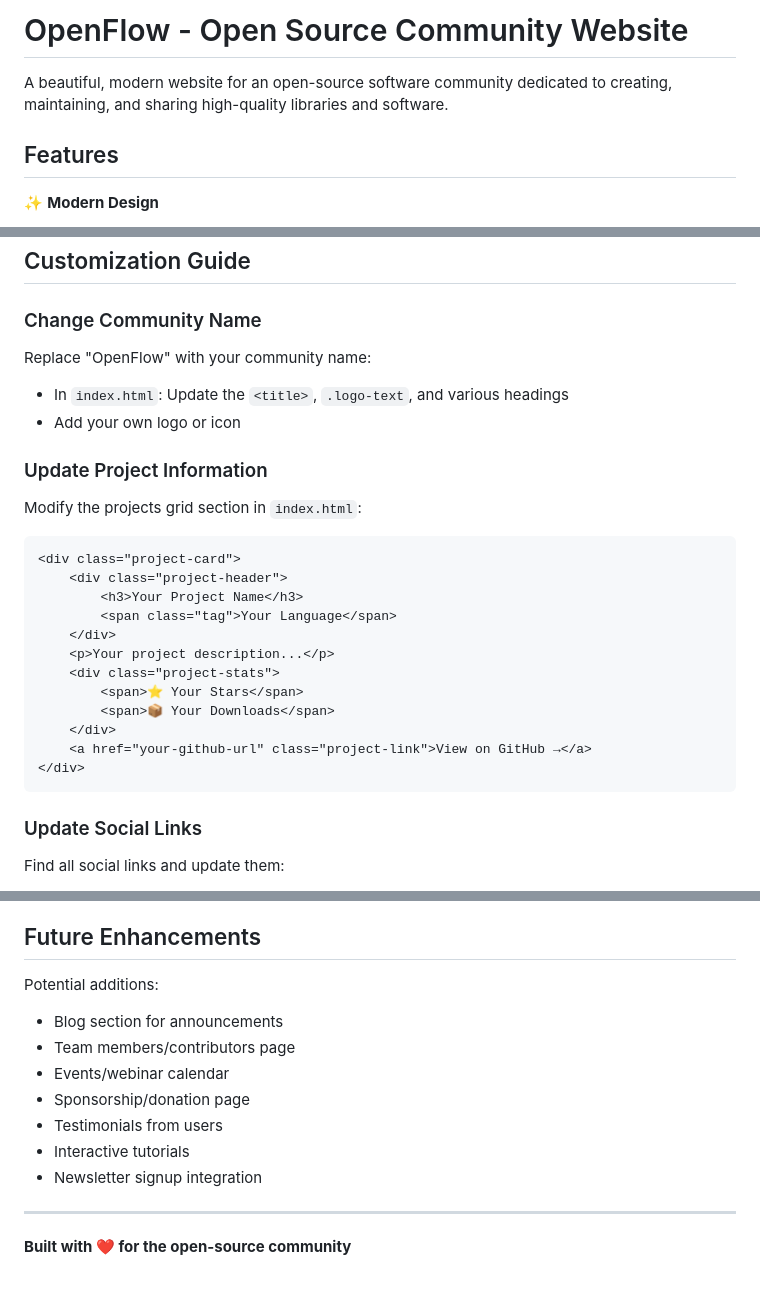
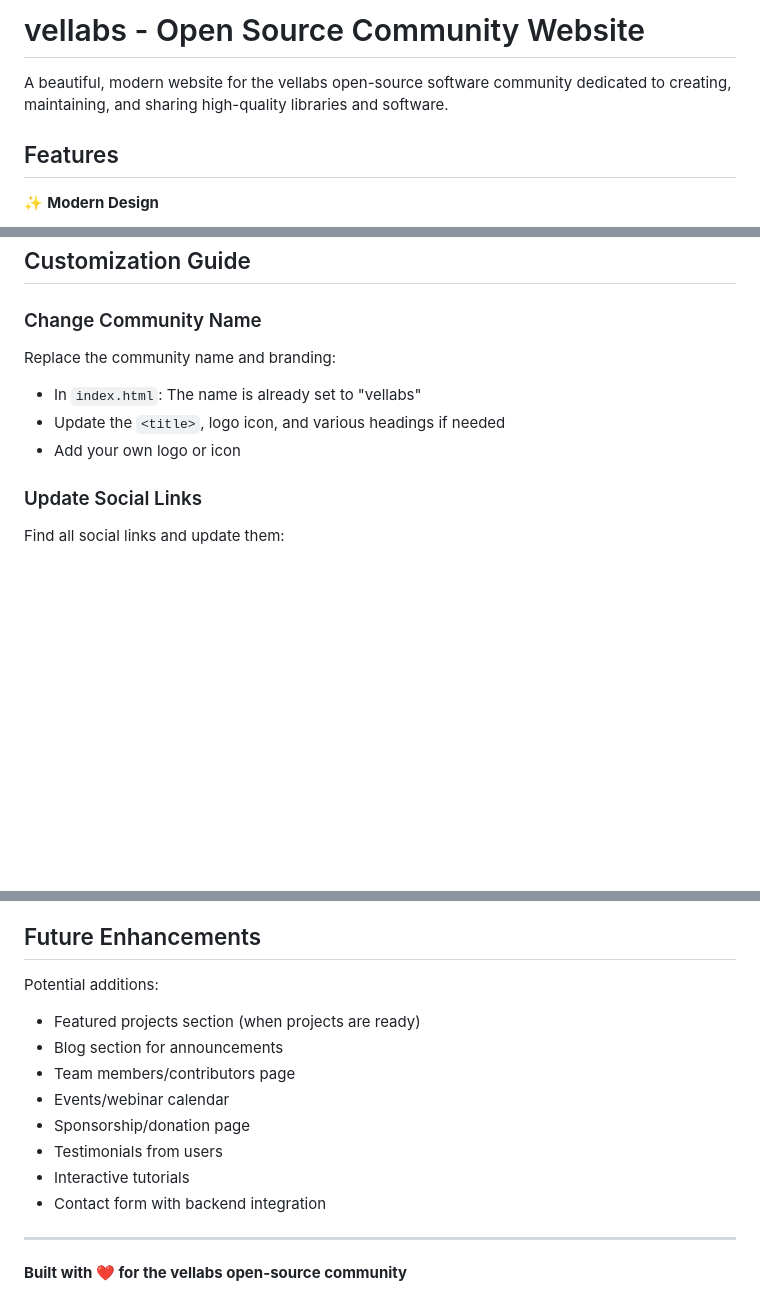
Before and after one commit to Vellabs/vellabs.github.io, a Markdown page: README.md, 3 parts joined by grey strips. Drawn GitHub-style; blank space fills up the shorter version.

````diff
--- a/README.md
+++ b/README.md
@@ -1,6 +1,6 @@
-# OpenFlow - Open Source Community Website
+# vellabs - Open Source Community Website
 
-A beautiful, modern website for an open-source software community dedicated to creating, maintaining, and sharing high-quality libraries and software.
+A beautiful, modern website for the vellabs open-source software community dedicated to creating, maintaining, and sharing high-quality libraries and software.
 
 ## Features
 
@@ -79,26 +77,10 @@ A beautiful, modern website for an open-source software community dedicated to c
 ## Customization Guide
 
 ### Change Community Name
-Replace "OpenFlow" with your community name:
-- In `index.html`: Update the `<title>`, `.logo-text`, and various headings
+Replace the community name and branding:
+- In `index.html`: The name is already set to "vellabs"
+- Update the `<title>`, logo icon, and various headings if needed
 - Add your own logo or icon
-
-### Update Project Information
-Modify the projects grid section in `index.html`:
-```html
-<div class="project-card">
-    <div class="project-header">
-        <h3>Your Project Name</h3>
-        <span class="tag">Your Language</span>
-    </div>
-    <p>Your project description...</p>
-    <div class="project-stats">
-        <span>⭐ Your Stars</span>
-        <span>📦 Your Downloads</span>
-    </div>
-    <a href="your-github-url" class="project-link">View on GitHub →</a>
-</div>
-```
 
 ### Update Social Links
 Find all social links and update them:
@@ -212,14 +194,15 @@ To improve this website template:
 ## Future Enhancements
 
 Potential additions:
+- Featured projects section (when projects are ready)
 - Blog section for announcements
 - Team members/contributors page
 - Events/webinar calendar
 - Sponsorship/donation page
 - Testimonials from users
 - Interactive tutorials
-- Newsletter signup integration
+- Contact form with backend integration
 
 ---
 
-**Built with ❤️ for the open-source community**
+**Built with ❤️ for the vellabs open-source community**
````
Also changed, not shown: other parts of README.md (+0 -2 lines), .github/copilot-instructions.md (added, +136 -0 lines).
